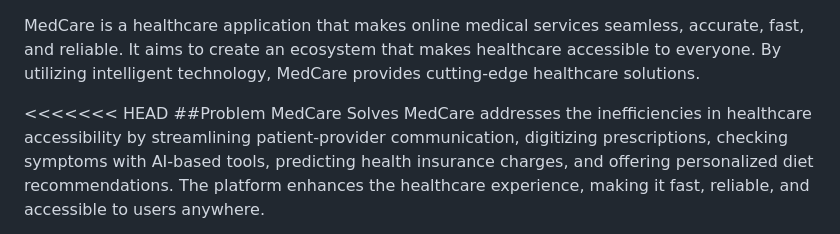
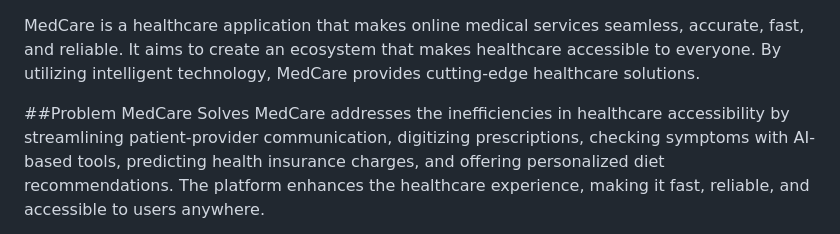
Before and after one commit to Abdul25Basit/MedCare, a Markdown page: README.md, the part around the change. Rendered like a GitHub page.

```diff
--- a/README.md
+++ b/README.md
@@ -1,6 +1,5 @@
 MedCare is a healthcare application that makes online medical services seamless, accurate, fast, and reliable. It aims to create an ecosystem that makes healthcare accessible to everyone. By utilizing intelligent technology, MedCare provides cutting-edge healthcare solutions.
 
-<<<<<<< HEAD
 ##Problem MedCare Solves
 MedCare addresses the inefficiencies in healthcare accessibility by streamlining patient-provider communication, digitizing prescriptions, checking symptoms with AI-based tools, predicting health insurance charges, and offering personalized diet recommendations. The platform enhances the healthcare experience, making it fast, reliable, and accessible to users anywhere.
 
```
